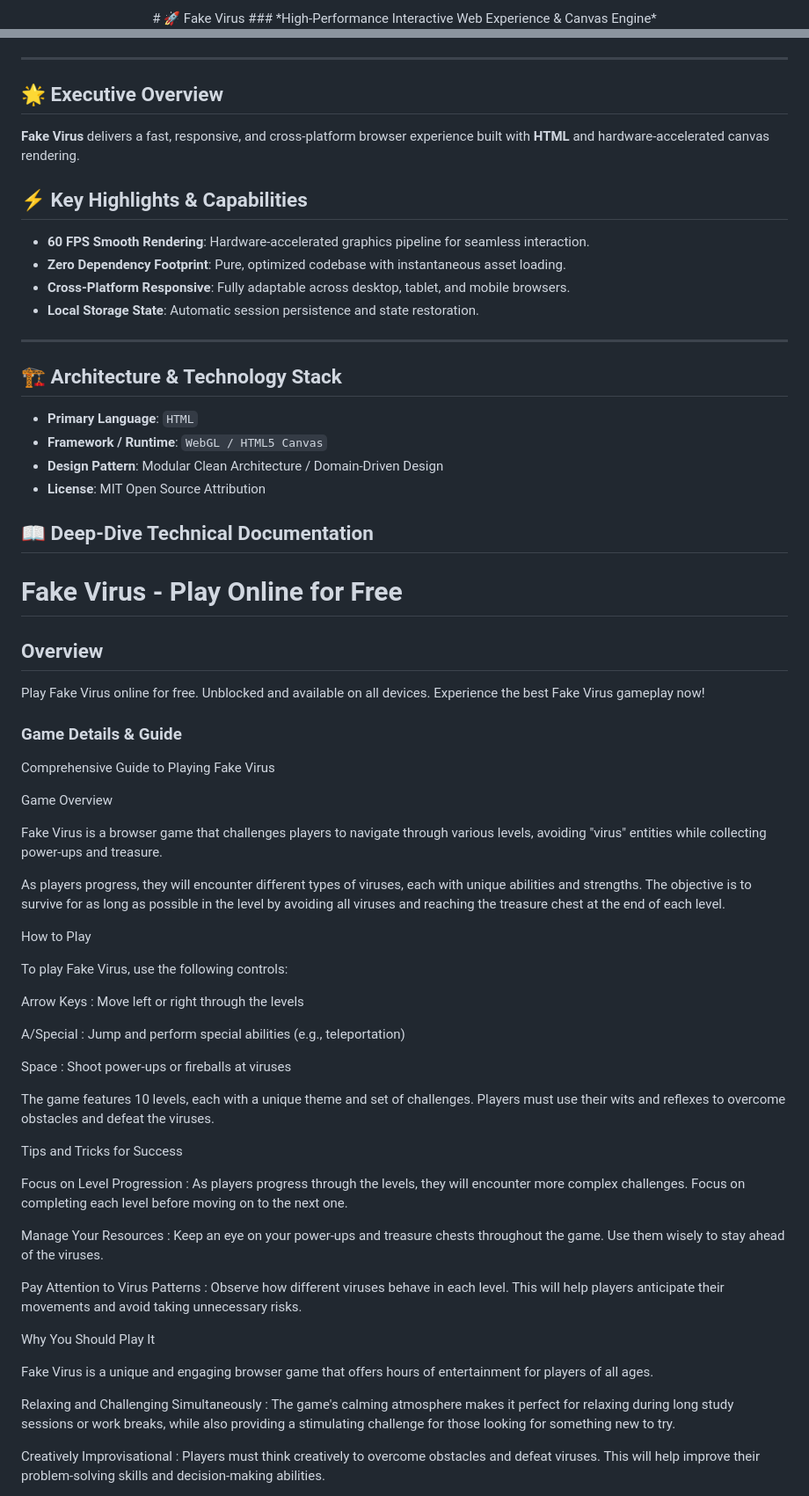
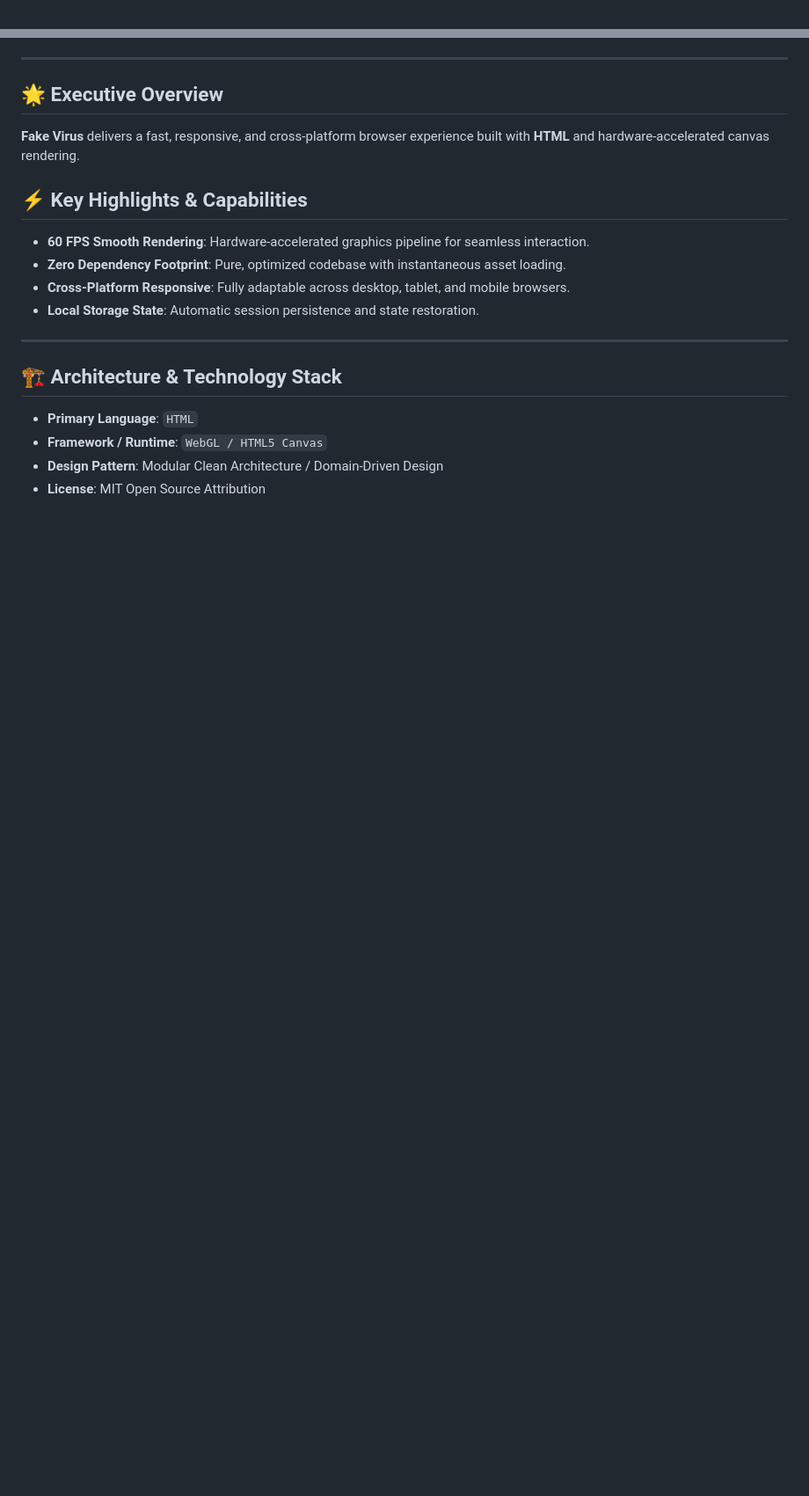
Before and after one commit to hsinidev/fake-virus, a Markdown page: README.md, 2 parts joined by grey strips. Shown at 88% size. Drawn GitHub-style; blank space fills up the shorter version.

Commit message:
docs(readme): SEO optimization & standardized architect branding attribution (Hsini Mohamed)

```diff
--- a/README.md
+++ b/README.md
@@ -1,4 +1,2 @@
 <div align="center">
-# 🚀 Fake Virus
-### *High-Performance Interactive Web Experience & Canvas Engine*
 
@@ -13,6 +16,7 @@
 </div>
 
 ---
+
 ## 🌟 Executive Overview
 
 **Fake Virus** delivers a fast, responsive, and cross-platform browser experience built with **HTML** and hardware-accelerated canvas rendering.
@@ -25,6 +29,7 @@
 - **Local Storage State**: Automatic session persistence and state restoration.
 
 ---
+
 ## 🏗️ Architecture & Technology Stack
 
 - **Primary Language**: `HTML`
@@ -32,94 +37,3 @@
 - **Design Pattern**: Modular Clean Architecture / Domain-Driven Design
 - **License**: MIT Open Source Attribution
 
-## 📖 Deep-Dive Technical Documentation
-
-# Fake Virus - Play Online for Free
-
-## Overview
-Play Fake Virus online for free. Unblocked and available on all devices. Experience the best Fake Virus gameplay now!
-
-### Game Details & Guide
-Comprehensive Guide to Playing Fake Virus
-
-
-Game Overview
-
-
-
-Fake Virus is a browser game that challenges players to navigate through various levels, avoiding "virus" entities while collecting power-ups and treasure.
-
-
-As players progress, they will encounter different types of viruses, each with unique abilities and strengths. The objective is to survive for as long as possible in the level by avoiding all viruses and reaching the treasure chest at the end of each level.
-
-
-
-How to Play
-
-
-
-To play Fake Virus, use the following controls:
-
-
-
-
-
-Arrow Keys
-: Move left or right through the levels
-
-
-
-A/Special
-: Jump and perform special abilities (e.g., teleportation)
-
-
-
-Space
-: Shoot power-ups or fireballs at viruses
-
-
-
-
-
-The game features 10 levels, each with a unique theme and set of challenges. Players must use their wits and reflexes to overcome obstacles and defeat the viruses.
-
-
-
-Tips and Tricks for Success
-
-
-
-
-Focus on Level Progression
-: As players progress through the levels, they will encounter more complex challenges. Focus on completing each level before moving on to the next one.
-
-
-
-Manage Your Resources
-: Keep an eye on your power-ups and treasure chests throughout the game. Use them wisely to stay ahead of the viruses.
-
-
-
-Pay Attention to Virus Patterns
-: Observe how different viruses behave in each level. This will help players anticipate their movements and avoid taking unnecessary risks.
-
-
-
-Why You Should Play It
-
-
-
-Fake Virus is a unique and engaging browser game that offers hours of entertainment for players of all ages.
-
-
-
-Relaxing and Challenging Simultaneously
-: The game's calming atmosphere makes it perfect for relaxing during long study sessions or work breaks, while also providing a stimulating challenge for those looking for something new to try.
-
-
-
-Creatively Improvisational
-: Players must think creatively to overcome obstacles and defeat viruses. This will help improve their problem-solving skills and decision-making abilities.
-
-
-
```
Also changed, not shown: other parts of README.md (+12 -34 lines).
